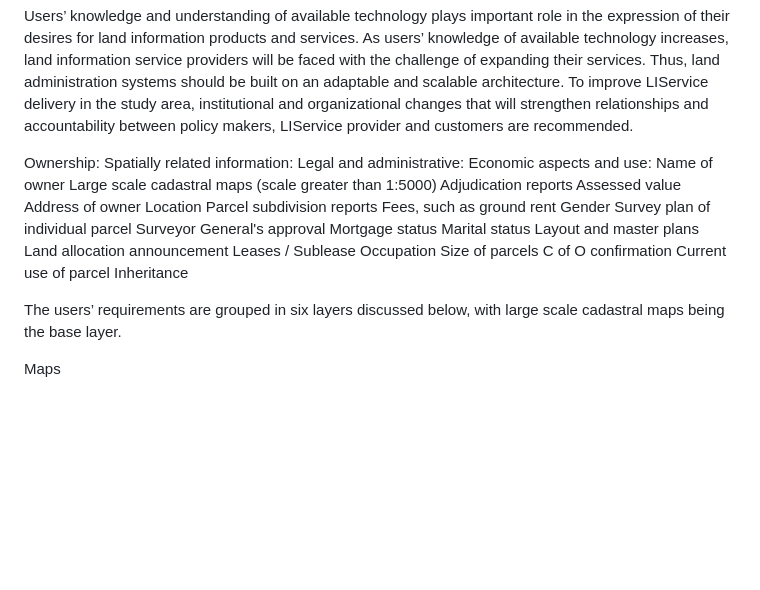
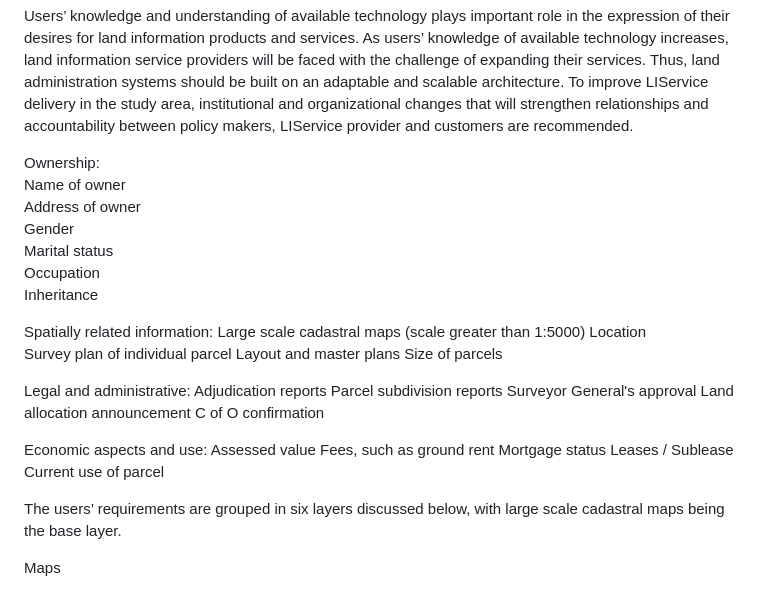
Before and after one commit to ANDREWOLAITANTOLUTAIWO/LISAS, a Markdown page: README.md, the part around the change. Rendered like a GitHub page; blank space fills up the shorter version.

```diff
--- a/README.md
+++ b/README.md
@@ -16,13 +16,34 @@ Users’ Requirements
 
 Users’ knowledge and understanding of available technology plays important role in the expression of their desires for land information products and services. As users’ knowledge of available technology increases, land information service providers will be faced with the challenge of expanding their services. Thus, land administration systems should be built on an adaptable and scalable architecture. To improve LIService delivery in the study area, institutional and organizational changes that will strengthen relationships and accountability between policy makers, LIService provider and customers are recommended.
 
-Ownership:       Spatially related information:                            Legal and administrative:         Economic aspects and use:
-Name of owner    Large scale cadastral maps (scale greater than 1:5000)    Adjudication reports              Assessed value
-Address of owner  Location                                                  Parcel subdivision reports        Fees, such as ground rent
-Gender            Survey plan of individual parcel                          Surveyor General's approval       Mortgage status
-Marital status    Layout and master plans                                   Land allocation announcement      Leases / Sublease
-Occupation        Size of parcels                                           C of O confirmation               Current use of parcel
+Ownership:
+Name of owner
+Address of owner
+Gender
+Marital status
+Occupation
 Inheritance
+
+Spatially related information:
+Large scale cadastral maps (scale greater than 1:5000)
+Location
+Survey plan of individual parcel
+Layout and master plans
+Size of parcels
+
+Legal and administrative:
+Adjudication reports
+Parcel subdivision reports
+Surveyor General's approval
+Land allocation announcement
+C of O confirmation
+
+Economic aspects and use:
+Assessed value
+Fees, such as ground rent
+Mortgage status
+Leases / Sublease
+Current use of parcel
 
 The users’ requirements are grouped in six layers discussed below, with large scale cadastral maps being the base layer.
 
```
